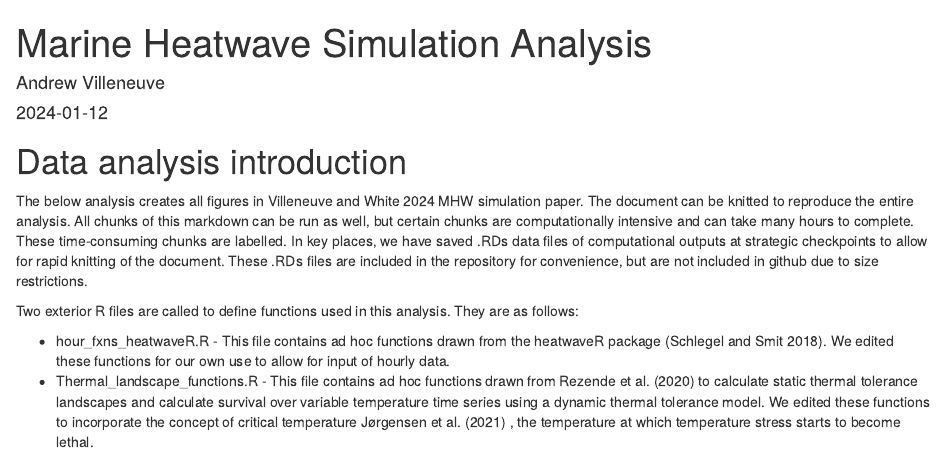
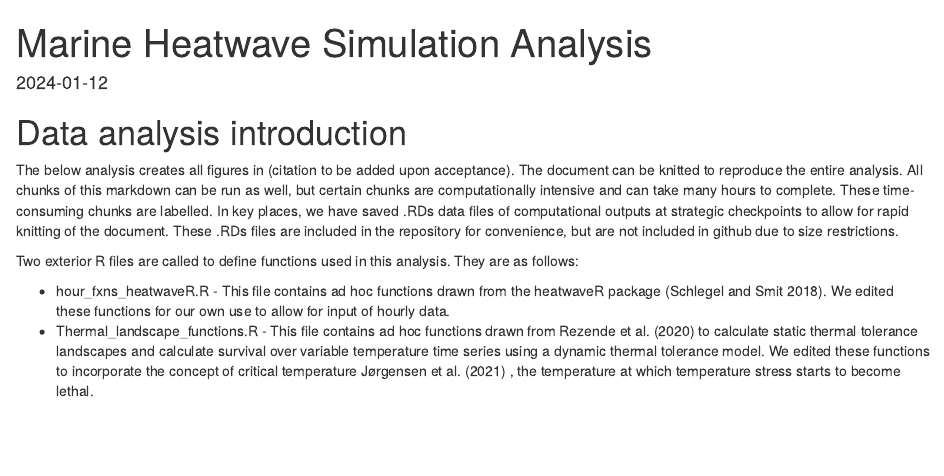
Before and after one commit to villesci/mhw_simulation_manuscript, an R Markdown document (mhwsim_analysis_threesp.Rmd): the page in a window 1100 px wide, from its top. The pictures show the output file mhwsim_analysis_threesp.html that the author committed with the source, opened offline.

Commit message:
redact author info

```diff
--- a/mhwsim_analysis_threesp.Rmd
+++ b/mhwsim_analysis_threesp.Rmd
@@ -1,6 +1,6 @@
 ---
 title: "Marine Heatwave Simulation Analysis"
-author: "Andrew Villeneuve"
+author: ""
 date: "2024-01-12"
 output: html_document
 bibliography: references.bib
@@ -8,7 +8,7 @@ bibliography: references.bib
 
 # Data analysis introduction
 
-The below analysis creates all figures in Villeneuve and White 2024 MHW simulation paper. The document can be knitted to reproduce the entire analysis. All chunks of this markdown can be run as well, but certain chunks are computationally intensive and can take many hours to complete. These time-consuming chunks are labelled. In key places, we have saved .RDs data files of computational outputs at strategic checkpoints to allow for rapid knitting of the document. These .RDs files are included in the repository for convenience, but are not included in github due to size restrictions.
+The below analysis creates all figures in (citation to be added upon acceptance). The document can be knitted to reproduce the entire analysis. All chunks of this markdown can be run as well, but certain chunks are computationally intensive and can take many hours to complete. These time-consuming chunks are labelled. In key places, we have saved .RDs data files of computational outputs at strategic checkpoints to allow for rapid knitting of the document. These .RDs files are included in the repository for convenience, but are not included in github due to size restrictions.
 
 Two exterior R files are called to define functions used in this analysis. They are as follows:
 
```
Also changed, not shown: README.md, mhwsim_analysis_threesp.html, result_figs/alpha_heatmap_three_concept.pdf, result_figs/species_combinedplots_three.pdf, result_figs/species_heatmap_three.pdf, result_figs/supp/seasonal_occ_barplot.pdf, result_figs/supp/species_barchart.pdf, result_figs/threespecies_TDT.pdf, result_figs/timeseries_survprop.pdf.
